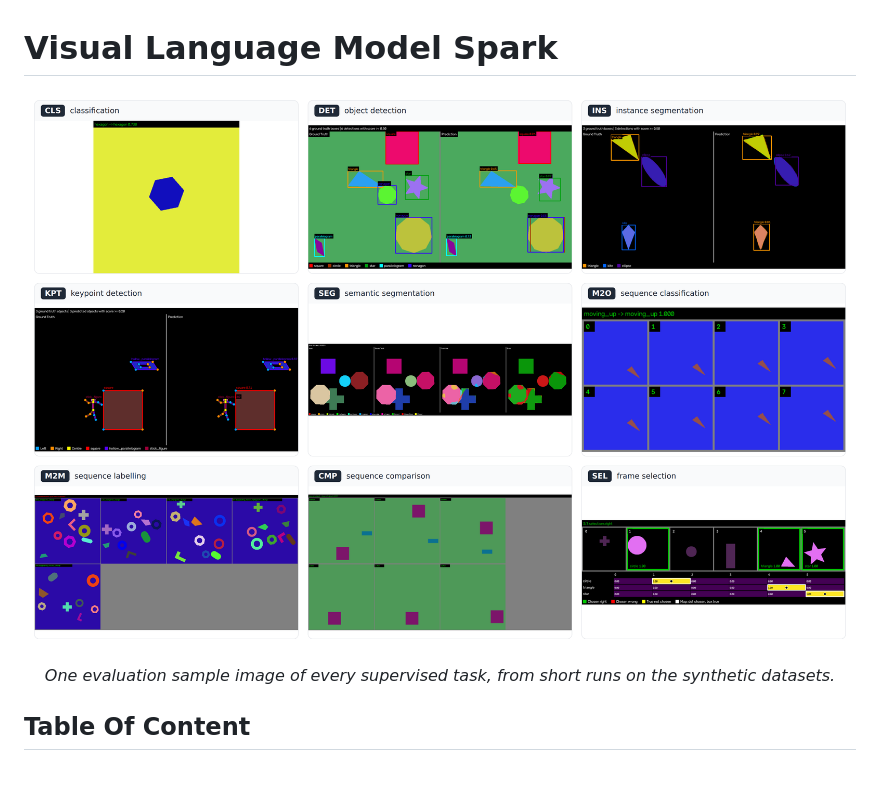
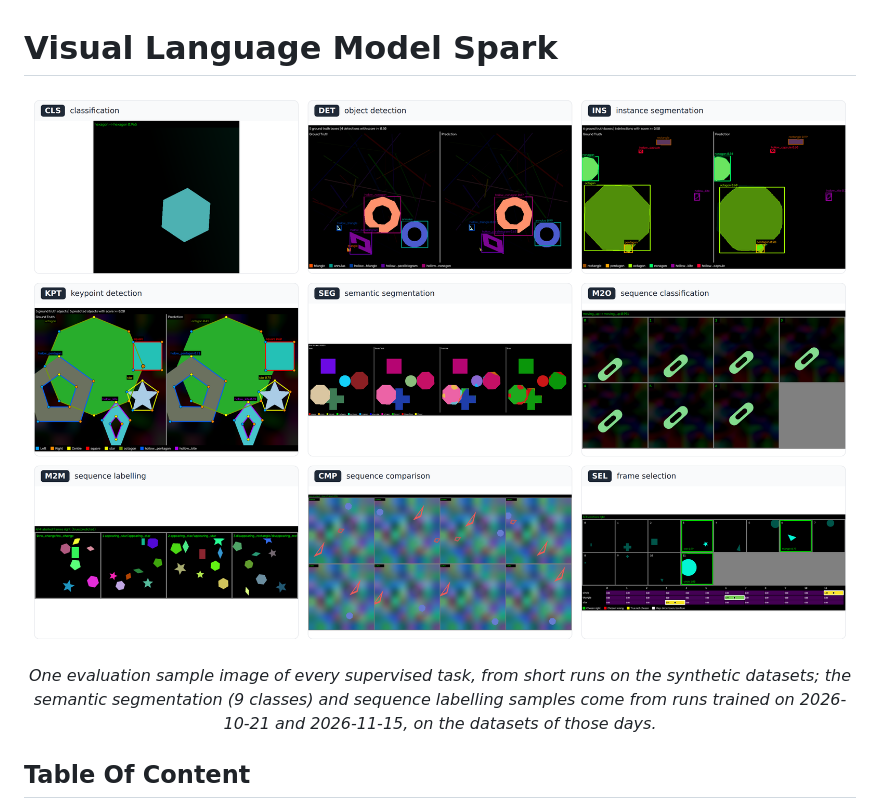
Before and after one commit to kelevra1993/visual-language-model-spark, a Markdown page: README.md, the part around the change. Drawn GitHub-style; pictures changed too: README/tasks_overview.png; blank space fills up the shorter version.

Commit message:
[DOCS] Take README/tasks_overview.png again from the runs the tutorials use (3272 x 2192, the 3 x 3 cells unchanged): CLS test_000012 (hexagon -> hexagon 0.965, README classifier at 2000), DET test_002857 (4 of 5 boxes, tutorial detector at 5000), INS test_001428 (6 of 6 masks, instance segmentation run at 6000), KPT test_000068 (5 of 5 objects, keypoint run at 6000), SEG test_000142 (the 9-class run kept, unchanged tile), M2O test_000195 (moving_up 0.991, 256-pixel run at 500), M2M test_017424 (4 of 4 frames, the sequence labelling run of 2026-11-15 kept), CMP test_000194 (loss_of_object 0.996, comparison run at 1000) and SEL test_000000 (3 of 3 selections, at 2000); the caption says the segmentation and sequence labelling samples come from runs trained on 2026-10-21 and 2026-11-15 on the datasets of those days.
Co-Authored-By: Claude Opus 5.5 <noreply@anthropic.com>
Claude-Session: https://claude.ai/code/session_016uCt2XTu9R5KcJCjGynGL8

```diff
--- a/README.md
+++ b/README.md
@@ -3,7 +3,7 @@
 <p align="center">
   <img src="README/tasks_overview.png" width="100%" />
 </p>
-<p align="center"><em>One evaluation sample image of every supervised task, from short runs on the synthetic datasets.</em></p>
+<p align="center"><em>One evaluation sample image of every supervised task, from short runs on the synthetic datasets; the semantic segmentation (9 classes) and sequence labelling samples come from runs trained on 2026-10-21 and 2026-11-15, on the datasets of those days.</em></p>
 
 ## Table Of Content
 - [Description](#description)
```
